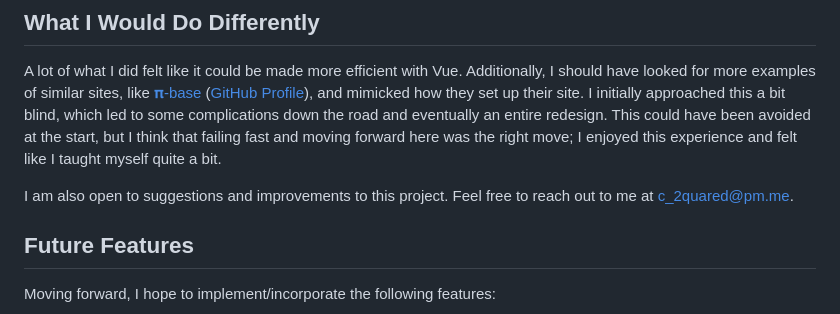
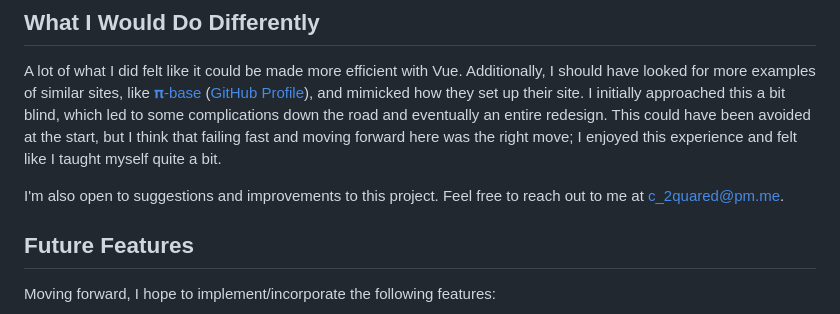
Before and after one commit to c-2quared/hat-sols, a Markdown page: README.md, the part around the change. GitHub-like rendering.

```diff
--- a/README.md
+++ b/README.md
@@ -42,7 +42,7 @@ Briefly, here are the major concepts that I learned from this project:
 
 A lot of what I did felt like it could be made more efficient with Vue. Additionally, I should have looked for more examples of similar sites, like [𝛑-base](https://topology.pi-base.org/) ([GitHub Profile](https://github.com/pi-base)), and mimicked how they set up their site. I initially approached this a bit blind, which led to some complications down the road and eventually an entire redesign. This could have been avoided at the start, but I think that failing fast and moving forward here was the right move; I enjoyed this experience and felt like I taught myself quite a bit.
 
-I am also open to suggestions and improvements to this project. Feel free to reach out to me at <c_2quared@pm.me>.
+I'm also open to suggestions and improvements to this project. Feel free to reach out to me at <c_2quared@pm.me>.
 
 ## Future Features
 
```
